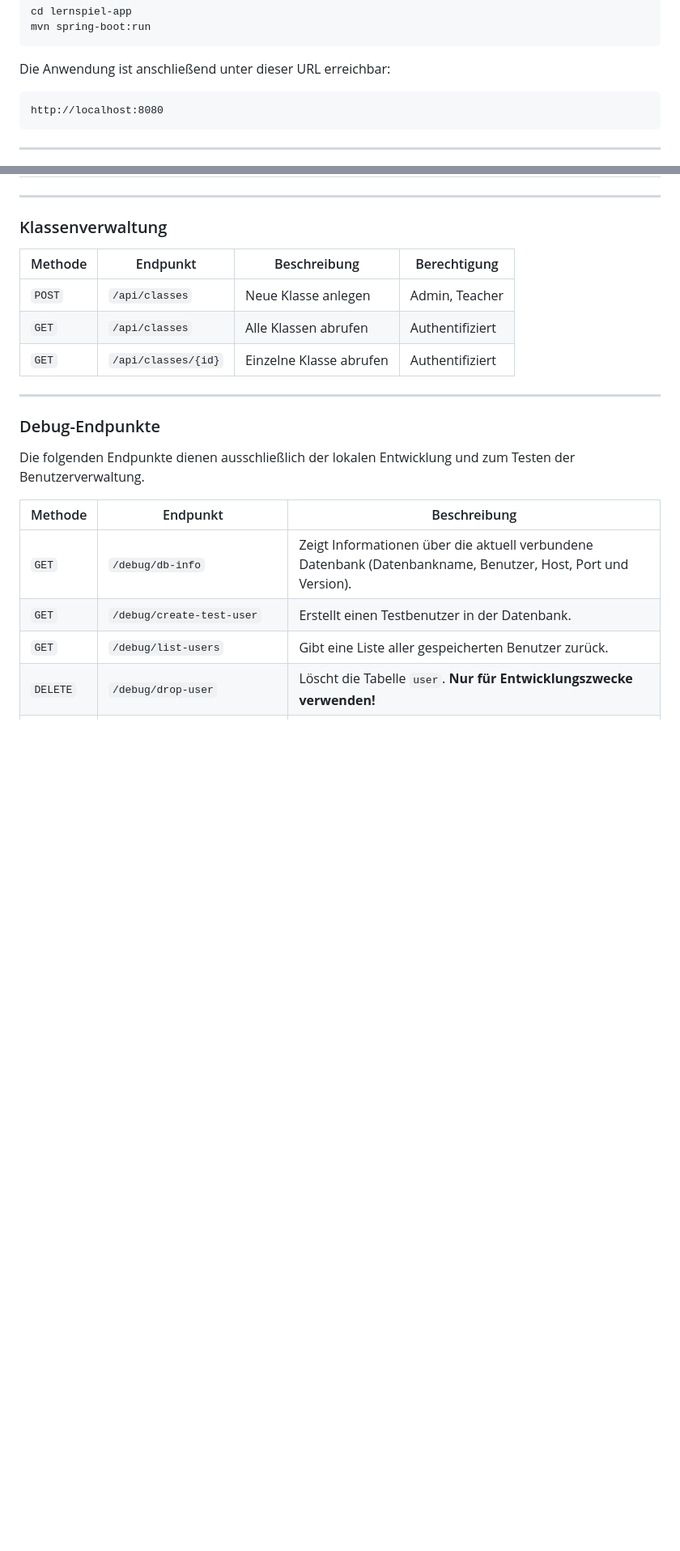
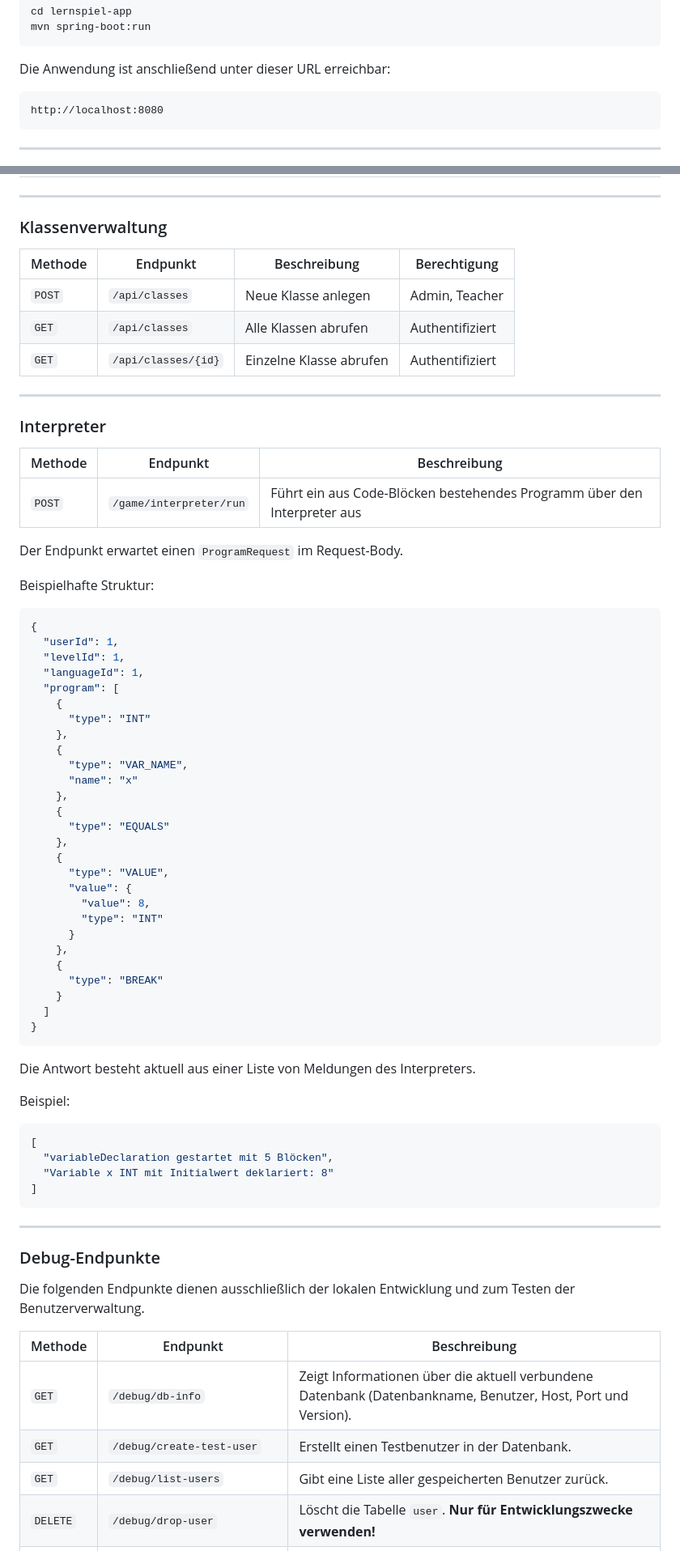
Before and after one commit to Leonard-B212/LernspielKB, a Markdown page: README.md, 2 parts joined by grey strips. Shown at 81% size. GitHub-like rendering; blank space fills up the shorter version.

````diff
--- a/README.md
+++ b/README.md
@@ -85,7 +85,7 @@ mvn spring-boot:run
 
 Die Anwendung ist anschließend unter dieser URL erreichbar:
 
-```
+```text
 http://localhost:8080
 ```
 
@@ -189,10 +282,63 @@ lernspiel-app/
 ### Klassenverwaltung
 
 | Methode | Endpunkt | Beschreibung | Berechtigung |
-|----------|----------|--------------|--------------|
+| ------- | -------- | ------------ | ------------ |
 | `POST` | `/api/classes` | Neue Klasse anlegen | Admin, Teacher |
 | `GET` | `/api/classes` | Alle Klassen abrufen | Authentifiziert |
 | `GET` | `/api/classes/{id}` | Einzelne Klasse abrufen | Authentifiziert |
+
+---
+
+### Interpreter
+
+| Methode | Endpunkt | Beschreibung |
+| ------- | -------- | ------------ |
+| `POST` | `/game/interpreter/run` | Führt ein aus Code-Blöcken bestehendes Programm über den Interpreter aus |
+
+Der Endpunkt erwartet einen `ProgramRequest` im Request-Body.
+
+Beispielhafte Struktur:
+
+```json
+{
+  "userId": 1,
+  "levelId": 1,
+  "languageId": 1,
+  "program": [
+    {
+      "type": "INT"
+    },
+    {
+      "type": "VAR_NAME",
+      "name": "x"
+    },
+    {
+      "type": "EQUALS"
+    },
+    {
+      "type": "VALUE",
+      "value": {
+        "value": 8,
+        "type": "INT"
+      }
+    },
+    {
+      "type": "BREAK"
+    }
+  ]
+}
+```
+
+Die Antwort besteht aktuell aus einer Liste von Meldungen des Interpreters.
+
+Beispiel:
+
+```json
+[
+  "variableDeclaration gestartet mit 5 Blöcken",
+  "Variable x INT mit Initialwert deklariert: 8"
+]
+```
 
 ---
 
@@ -201,7 +347,7 @@ lernspiel-app/
 Die folgenden Endpunkte dienen ausschließlich der lokalen Entwicklung und zum Testen der Benutzerverwaltung.
 
 | Methode | Endpunkt | Beschreibung |
-|----------|----------|--------------|
+| ------- | -------- | ------------ |
 | `GET` | `/debug/db-info` | Zeigt Informationen über die aktuell verbundene Datenbank (Datenbankname, Benutzer, Host, Port und Version). |
 | `GET` | `/debug/create-test-user` | Erstellt einen Testbenutzer in der Datenbank. |
 | `GET` | `/debug/list-users` | Gibt eine Liste aller gespeicherten Benutzer zurück. |
````
Also changed, not shown: other parts of README.md (+144 -12 lines).
